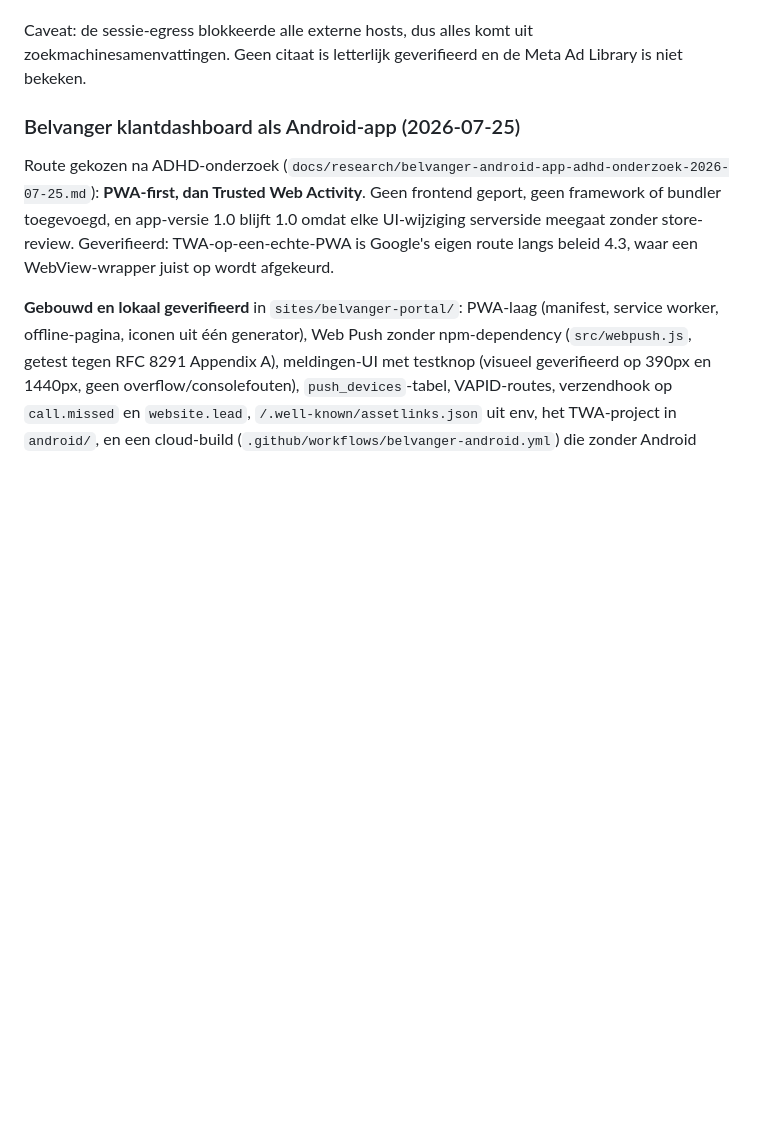
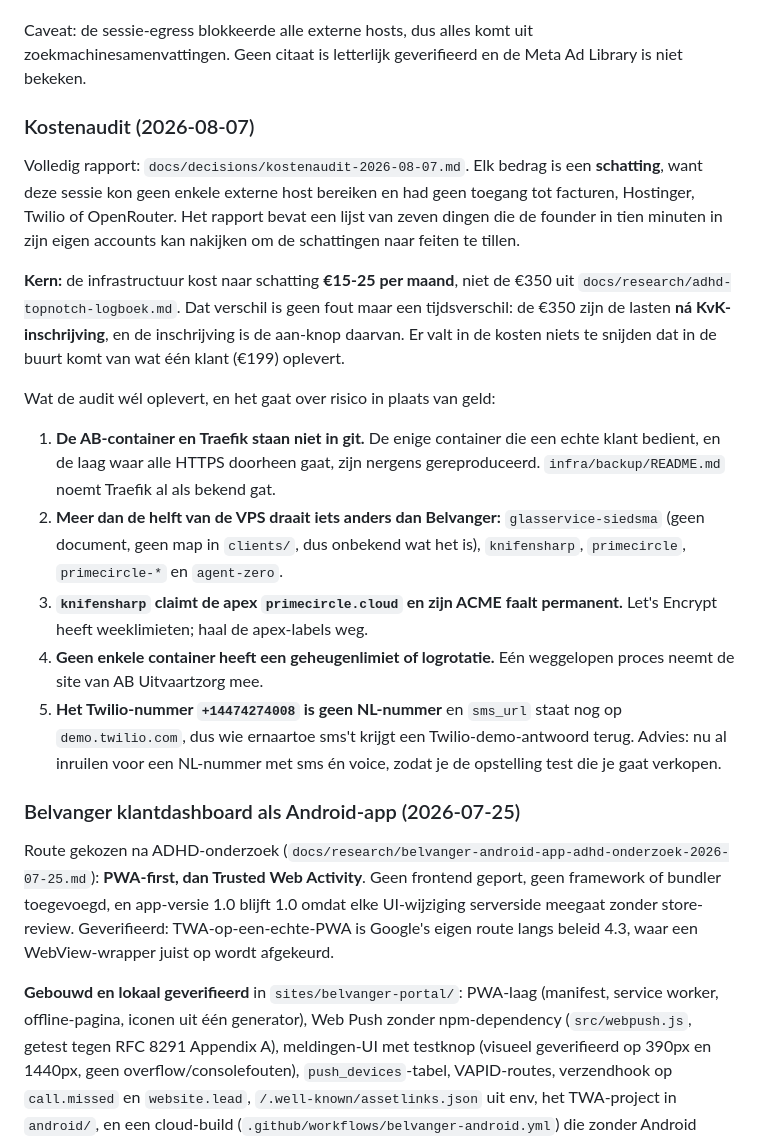
Before and after one commit to CryptoWesAI/primecircle-ai-company, a Markdown page: CURRENT_STATE.md, the part around the change. Rendered like a GitHub page; blank space fills up the shorter version.

```diff
--- a/CURRENT_STATE.md
+++ b/CURRENT_STATE.md
@@ -129,6 +129,37 @@ beroepsaansprakelijkheidsverzekering achter staat.
 Caveat: de sessie-egress blokkeerde alle externe hosts, dus alles komt uit
 zoekmachinesamenvattingen. Geen citaat is letterlijk geverifieerd en de Meta Ad Library
 is niet bekeken.
+
+### Kostenaudit (2026-08-07)
+
+Volledig rapport: `docs/decisions/kostenaudit-2026-08-07.md`. Elk bedrag is een
+**schatting**, want deze sessie kon geen enkele externe host bereiken en had geen
+toegang tot facturen, Hostinger, Twilio of OpenRouter. Het rapport bevat een lijst van
+zeven dingen die de founder in tien minuten in zijn eigen accounts kan nakijken om de
+schattingen naar feiten te tillen.
+
+**Kern:** de infrastructuur kost naar schatting **€15-25 per maand**, niet de €350 uit
+`docs/research/adhd-topnotch-logboek.md`. Dat verschil is geen fout maar een
+tijdsverschil: de €350 zijn de lasten **ná KvK-inschrijving**, en de inschrijving is de
+aan-knop daarvan. Er valt in de kosten niets te snijden dat in de buurt komt van wat één
+klant (€199) oplevert.
+
+Wat de audit wél oplevert, en het gaat over risico in plaats van geld:
+
+1. **De AB-container en Traefik staan niet in git.** De enige container die een echte
+   klant bedient, en de laag waar alle HTTPS doorheen gaat, zijn nergens gereproduceerd.
+   `infra/backup/README.md` noemt Traefik al als bekend gat.
+2. **Meer dan de helft van de VPS draait iets anders dan Belvanger:**
+   `glasservice-siedsma` (geen document, geen map in `clients/`, dus onbekend wat het is),
+   `knifensharp`, `primecircle`, `primecircle-*` en `agent-zero`.
+3. **`knifensharp` claimt de apex `primecircle.cloud` en zijn ACME faalt permanent.**
+   Let's Encrypt heeft weeklimieten; haal de apex-labels weg.
+4. **Geen enkele container heeft een geheugenlimiet of logrotatie.** Eén weggelopen
+   proces neemt de site van AB Uitvaartzorg mee.
+5. **Het Twilio-nummer `+14474274008` is geen NL-nummer** en `sms_url` staat nog op
+   `demo.twilio.com`, dus wie ernaartoe sms't krijgt een Twilio-demo-antwoord terug.
+   Advies: nu al inruilen voor een NL-nummer met sms én voice, zodat je de opstelling
+   test die je gaat verkopen.
 
 ### Belvanger klantdashboard als Android-app (2026-07-25)
 
```
Also changed, not shown: docs/decisions/kostenaudit-2026-08-07.md (added, +262 -0 lines).
